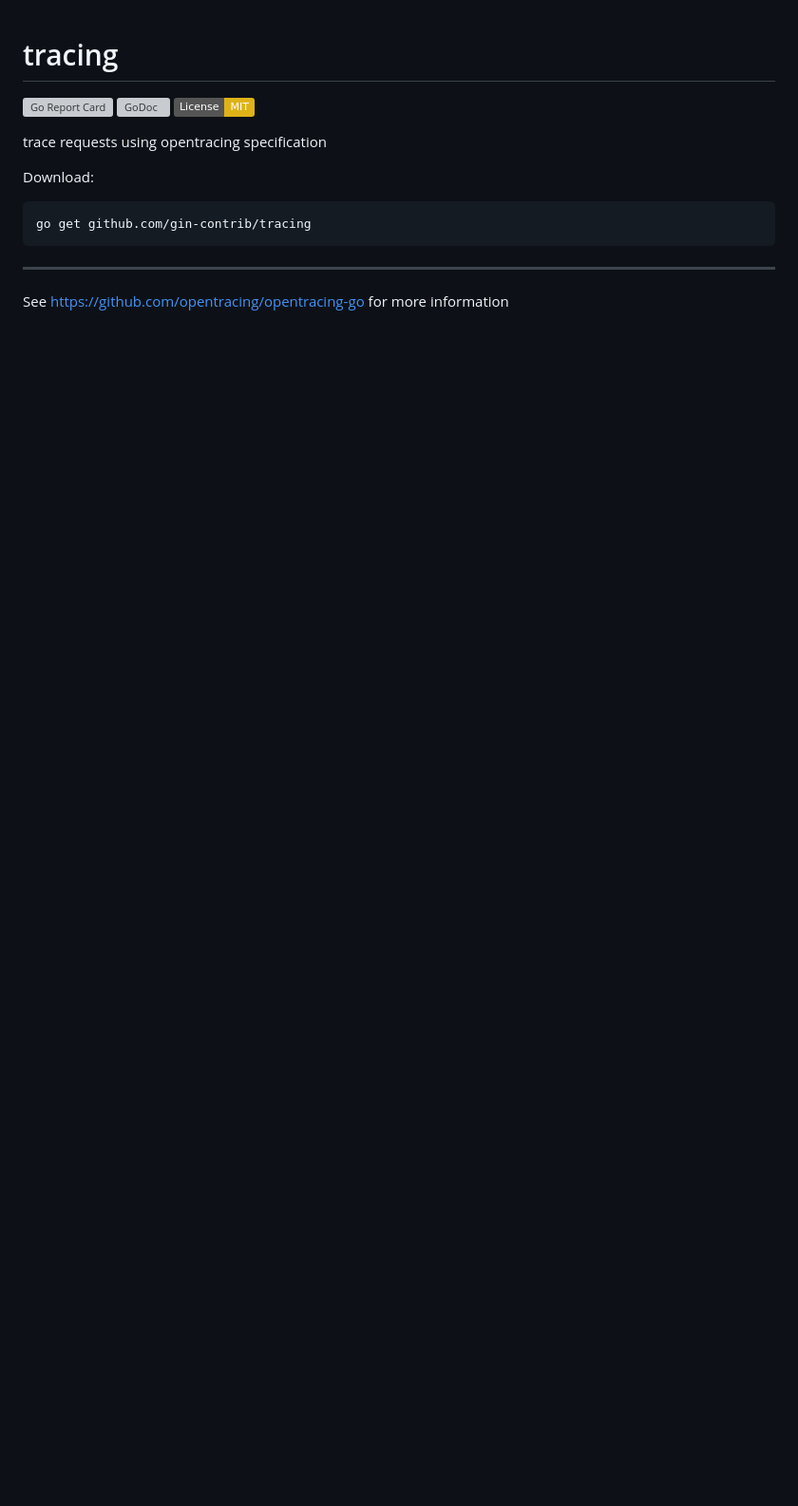
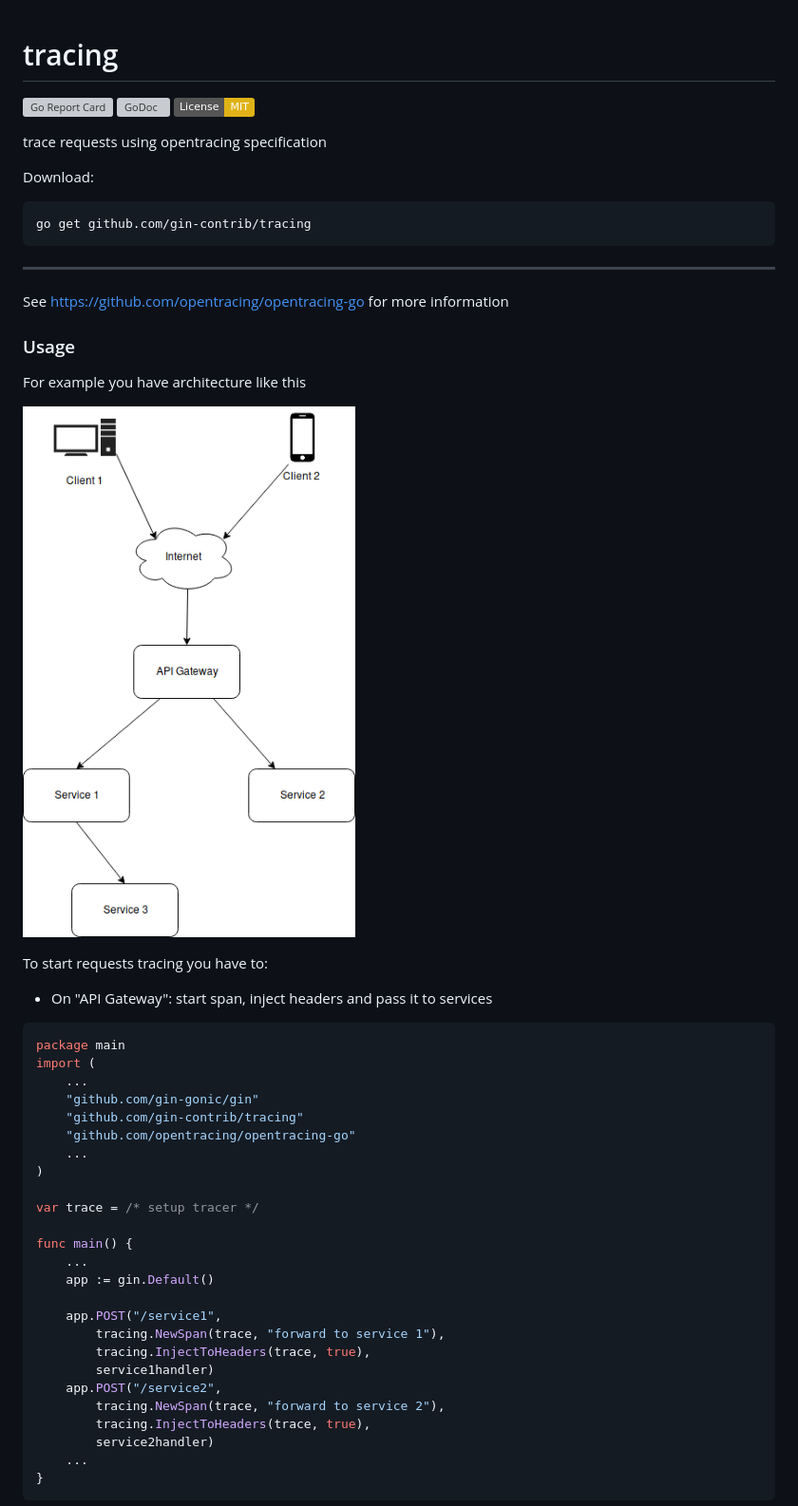
Before and after one commit to gin-contrib/opengintracing, a Markdown page: README.md, the part around one of its changes. Shown at 95% size. Rendered like a GitHub page; pictures changed too: example_architecture.png (added); badges without logos; blank space fills up the shorter version; grey boxes are pictures that could not be loaded.

Commit message:
Add usage.

````diff
--- a/README.md
+++ b/README.md
@@ -15,3 +15,39 @@ go get github.com/gin-contrib/tracing
 
 See https://github.com/opentracing/opentracing-go for more information
 
+### Usage
+For example you have architecture like this
+
+![Example architecture](example_architecture.png)
+
+To start requests tracing you have to:
+
+* On "API Gateway": start span, inject headers and pass it to services
+```go
+package main
+import (
+    ...
+    "github.com/gin-gonic/gin"
+    "github.com/gin-contrib/tracing"
+    "github.com/opentracing/opentracing-go"
+    ...
+)
+
+var trace = /* setup tracer */
+
+func main() {
+    ...
+    app := gin.Default()
+
+    app.POST("/service1",
+        tracing.NewSpan(trace, "forward to service 1"),
+        tracing.InjectToHeaders(trace, true),
+        service1handler)
+    app.POST("/service2",
+        tracing.NewSpan(trace, "forward to service 2"),
+        tracing.InjectToHeaders(trace, true),
+        service2handler)
+    ...
+}
+```
+
````
Also changed, not shown: other parts of README.md (+55 -1 lines).
